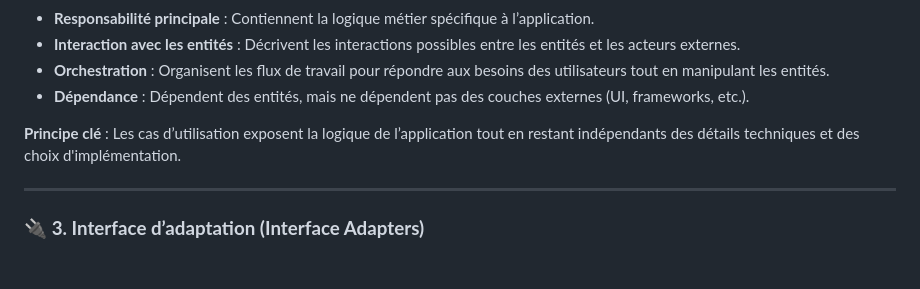
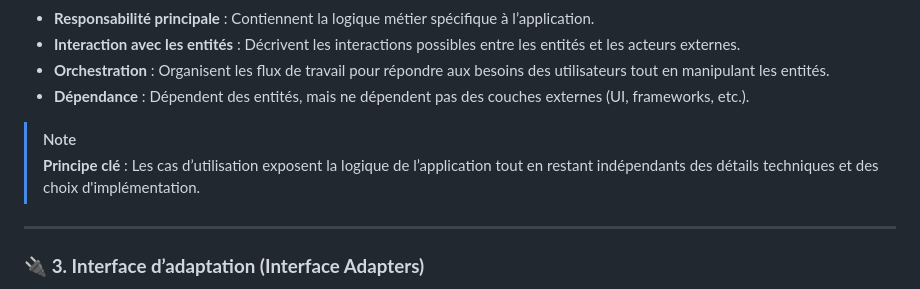
Before and after one commit to CDA04/Architecture, a Markdown page: 02_CONCEPTS_ARCHI/Supports/Chapitre_introduction.md, the part around one of its changes. Rendered like a GitHub page; blank space fills up the shorter version.

```diff
--- a/02_CONCEPTS_ARCHI/Supports/Chapitre_introduction.md
+++ b/02_CONCEPTS_ARCHI/Supports/Chapitre_introduction.md
@@ -88,7 +77,8 @@ usecaseDiagram
 - **Orchestration** : Organisent les flux de travail pour répondre aux besoins des utilisateurs tout en manipulant les entités.
 - **Dépendance** : Dépendent des entités, mais ne dépendent pas des couches externes (UI, frameworks, etc.).
 
-**Principe clé** : Les cas d’utilisation exposent la logique de l’application tout en restant indépendants des détails techniques et des choix d'implémentation.
+>[!NOTE]
+>**Principe clé** : Les cas d’utilisation exposent la logique de l’application tout en restant indépendants des détails techniques et des choix d'implémentation.
 
 ---
 
```
Also changed, not shown: other parts of 02_CONCEPTS_ARCHI/Supports/Chapitre_introduction.md (+0 -11 lines).
